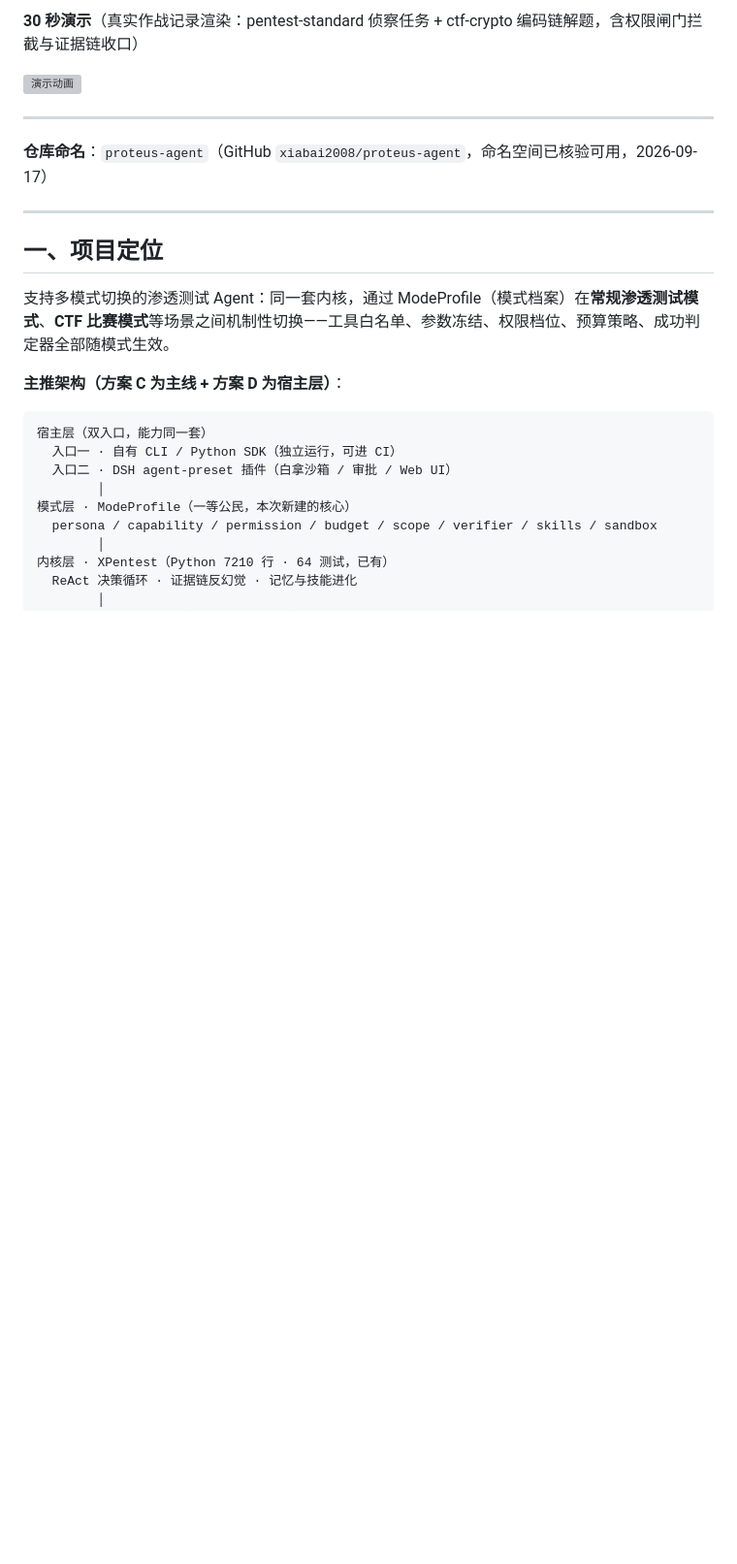
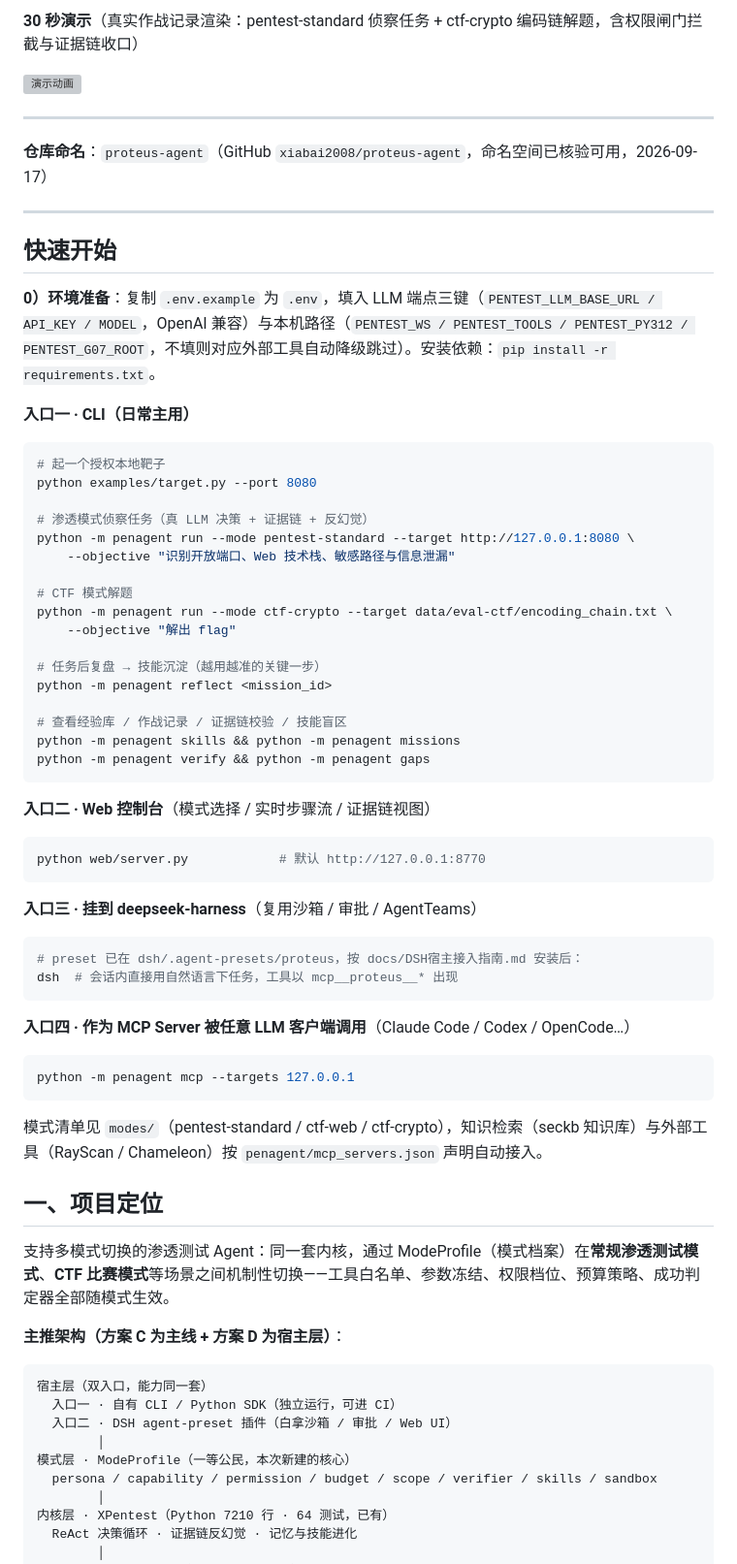
Before and after one commit to xiabai2008/proteus-agent, a Markdown page: README.md, the part around the change. Shown at 97% size. Rendered like a GitHub page; blank space fills up the shorter version; grey boxes are pictures that could not be loaded.

Commit message:
README: 补快速开始（四种入口 + 环境准备）

````diff
--- a/README.md
+++ b/README.md
@@ -25,6 +25,55 @@
 **仓库命名**：`proteus-agent`（GitHub `xiabai2008/proteus-agent`，命名空间已核验可用，2026-09-17）
 
 ---
+
+## 快速开始
+
+**0）环境准备**：复制 `.env.example` 为 `.env`，填入 LLM 端点三键（`PENTEST_LLM_BASE_URL / API_KEY / MODEL`，OpenAI 兼容）与本机路径（`PENTEST_WS / PENTEST_TOOLS / PENTEST_PY312 / PENTEST_G07_ROOT`，不填则对应外部工具自动降级跳过）。安装依赖：`pip install -r requirements.txt`。
+
+**入口一 · CLI（日常主用）**
+
+```bash
+# 起一个授权本地靶子
+python examples/target.py --port 8080
+
+# 渗透模式侦察任务（真 LLM 决策 + 证据链 + 反幻觉）
+python -m penagent run --mode pentest-standard --target http://127.0.0.1:8080 \
+    --objective "识别开放端口、Web 技术栈、敏感路径与信息泄漏"
+
+# CTF 模式解题
+python -m penagent run --mode ctf-crypto --target data/eval-ctf/encoding_chain.txt \
+    --objective "解出 flag"
+
+# 任务后复盘 → 技能沉淀（越用越准的关键一步）
+python -m penagent reflect <mission_id>
+
+# 查看经验库 / 作战记录 / 证据链校验 / 技能盲区
+python -m penagent skills && python -m penagent missions
+python -m penagent verify && python -m penagent gaps
+```
+
+**入口二 · Web 控制台**（模式选择 / 实时步骤流 / 证据链视图）
+
+```bash
+python web/server.py            # 默认 http://127.0.0.1:8770
+```
+
+**入口三 · 挂到 deepseek-harness**（复用沙箱 / 审批 / AgentTeams）
+
+```bash
+# preset 已在 dsh/.agent-presets/proteus，按 docs/DSH宿主接入指南.md 安装后：
+dsh  # 会话内直接用自然语言下任务，工具以 mcp__proteus__* 出现
+```
+
+**入口四 · 作为 MCP Server 被任意 LLM 客户端调用**（Claude Code / Codex / OpenCode…）
+
+```bash
+python -m penagent mcp --targets 127.0.0.1
+```
+
+模式清单见 `modes/`（pentest-standard / ctf-web / ctf-crypto），知识检索（seckb 知识库）与外部工具（RayScan / Chameleon）按 `penagent/mcp_servers.json` 声明自动接入。
+
+
 
 ## 一、项目定位
 
````
